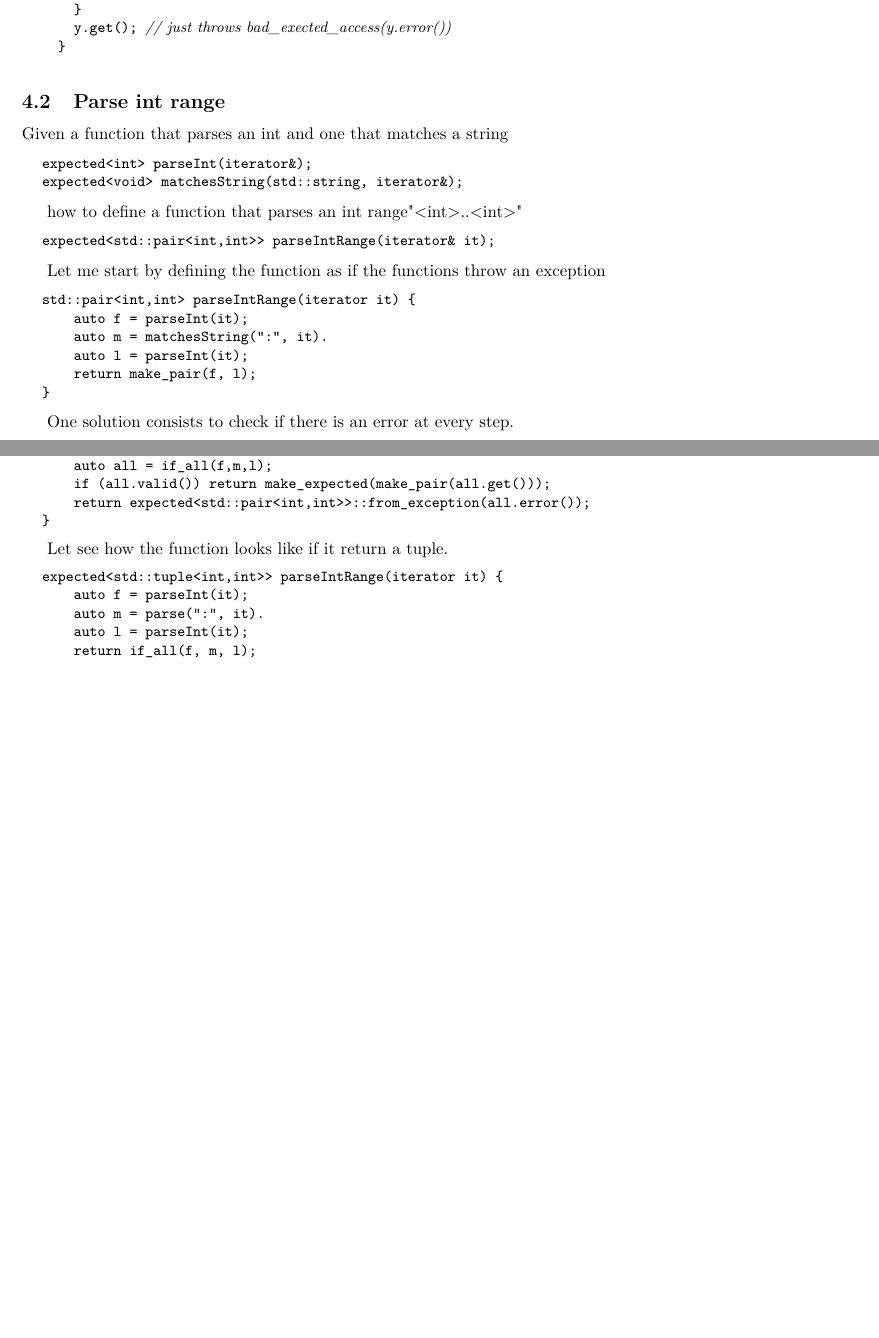
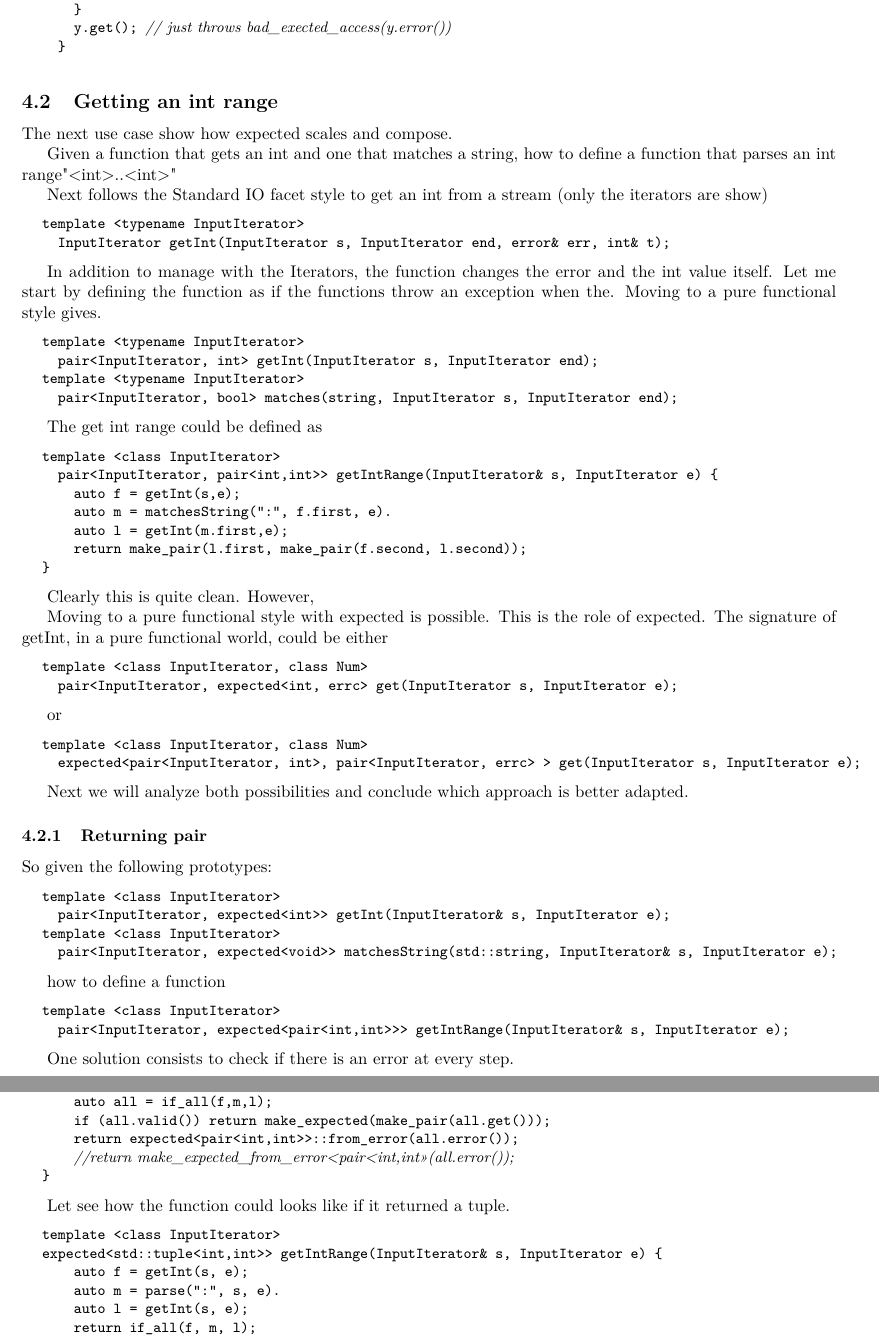
Before and after one commit to ptal/std-expected-proposal, a LaTeX document (expected-proposal.tex): two parts of pages 4 and 6 of 24 before the commit and two parts of pages 4 and 6 of 25 after it, joined at a grey line, cut so that both start at the same text, the shorter picture padded with empty space. Compiled offline with pdfLaTeX.

Commit message:
Go on parse int range example

```diff
--- a/expected-proposal.tex
+++ b/expected-proposal.tex
@@ -261,35 +261,82 @@ Next follows the parseInt function using a specific error.
   }
 \end{lstlisting}
 
-\subsection{Parse int range}
+\subsection{Getting an int range}
 %%%%%%%%%%%%%%
 
-Given a function that parses an int and one that matches a string
-
-\begin{lstlisting}
-expected<int> parseInt(iterator&);
-expected<void> matchesString(std::string, iterator&);
-\end{lstlisting}
-
-how to define a function that parses an int range"<int>..<int>"
-
-\begin{lstlisting}
-expected<std::pair<int,int>> parseIntRange(iterator& it);
-\end{lstlisting}
-
-
-Let me start by defining the function as if the functions throw an exception
-
-\begin{lstlisting}
-std::pair<int,int> parseIntRange(iterator it) {
-    auto f = parseInt(it);
-    auto m = matchesString(":", it).
-    auto l = parseInt(it);
-    return make_pair(f, l);
-}
-\end{lstlisting}
+The next use case show how expected scales and compose.
+
+Given a function that gets an int and one that matches a string, how to define a function that parses an int range"<int>..<int>"
+
+Next follows the Standard IO facet style to get an int from a stream (only the iterators are show)
+
+\begin{lstlisting}
+template <typename InputIterator>
+  InputIterator getInt(InputIterator s, InputIterator end, error& err, int& t);
+\end{lstlisting}
+
+In addition to manage with the Iterators, the function changes the error and the int value itself. Let me start by defining the function as if the functions throw an exception when the. Moving to a pure functional style gives.
+
+\begin{lstlisting}
+template <typename InputIterator>
+  pair<InputIterator, int> getInt(InputIterator s, InputIterator end);
+template <typename InputIterator>
+  pair<InputIterator, bool> matches(string, InputIterator s, InputIterator end);
+\end{lstlisting}
+
+The get int range could be defined as
+
+\begin{lstlisting}
+template <class InputIterator>
+  pair<InputIterator, pair<int,int>> getIntRange(InputIterator& s, InputIterator e) {
+    auto f = getInt(s,e);
+    auto m = matchesString(":", f.first, e).
+    auto l = getInt(m.first,e);
+    return make_pair(l.first, make_pair(f.second, l.second));
+}
+\end{lstlisting}
+
+Clearly this is quite clean. However,
+
+Moving to a pure functional style with expected is possible.
+This is the role of expected. The signature of getInt, in a pure functional world,  could be either
+
+\begin{lstlisting}
+template <class InputIterator, class Num>
+  pair<InputIterator, expected<int, errc> get(InputIterator s, InputIterator e);
+\end{lstlisting}
+
+or
+
+\begin{lstlisting}
+template <class InputIterator, class Num>
+  expected<pair<InputIterator, int>, pair<InputIterator, errc> > get(InputIterator s, InputIterator e);
+\end{lstlisting}
+
+
+
+
+Next we will analyze both possibilities and conclude which approach is better adapted.
+
+\subsubsection{Returning pair}
+
+So given the following prototypes:
+
+\begin{lstlisting}
+template <class InputIterator>
+  pair<InputIterator, expected<int>> getInt(InputIterator& s, InputIterator e);
+template <class InputIterator>
+  pair<InputIterator, expected<void>> matchesString(std::string, InputIterator& s, InputIterator e);
+\end{lstlisting}
+
+how to define a function
+
+\begin{lstlisting}
+template <class InputIterator>
+  pair<InputIterator, expected<pair<int,int>>> getIntRange(InputIterator& s, InputIterator e);
+\end{lstlisting}
+
 
 One solution consists to check if there is an error at every step.
 
 \begin{lstlisting}
-expected<std::pair<int,int>> parseIntRange(iterator it) {
@@ -404 +460,0 @@ expected<std::pair<int,int>> parseIntRange(iterator it) {
-    auto l = parseInt(it);
@@ -405,16 +465,19 @@ expected<std::pair<int,int>> parseIntRange(iterator it) {
+    auto l = getInt(s, e);
     auto all = if_all(f,m,l);
     if (all.valid()) return make_expected(make_pair(all.get()));
-    return expected<std::pair<int,int>>::from_exception(all.error());
-}
-\end{lstlisting}
-
-Let see how the function looks like if it return a tuple.
-
-\begin{lstlisting}
-expected<std::tuple<int,int>> parseIntRange(iterator it) {
-    auto f = parseInt(it);
-    auto m = parse(":", it).
-    auto l = parseInt(it);
+    return expected<pair<int,int>>::from_error(all.error());
+    //return make_expected_from_error<pair<int,int>>(all.error());
+}
+\end{lstlisting}
+
+Let see how the function could looks like if it returned a tuple.
+
+\begin{lstlisting}
+template <class InputIterator>
+expected<std::tuple<int,int>> getIntRange(InputIterator& s, InputIterator e) {
+    auto f = getInt(s, e);
+    auto m = parse(":", s, e).
+    auto l = getInt(s, e);
     return if_all(f, m, l);
 }
 \end{lstlisting}
```
Also changed, not shown: expected-proposal.tex (142 more changed lines). Lines whose indentation alone changed are shown as unchanged.
